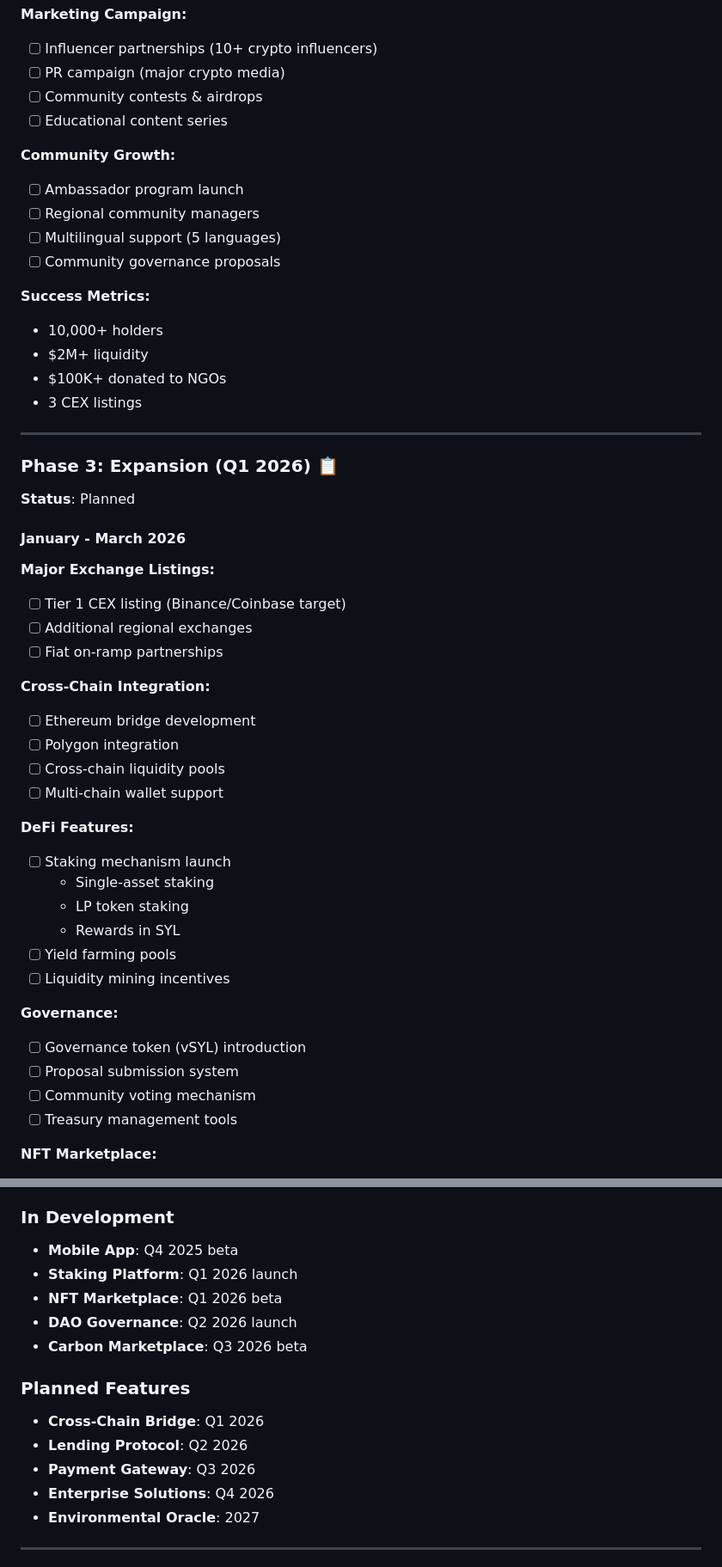
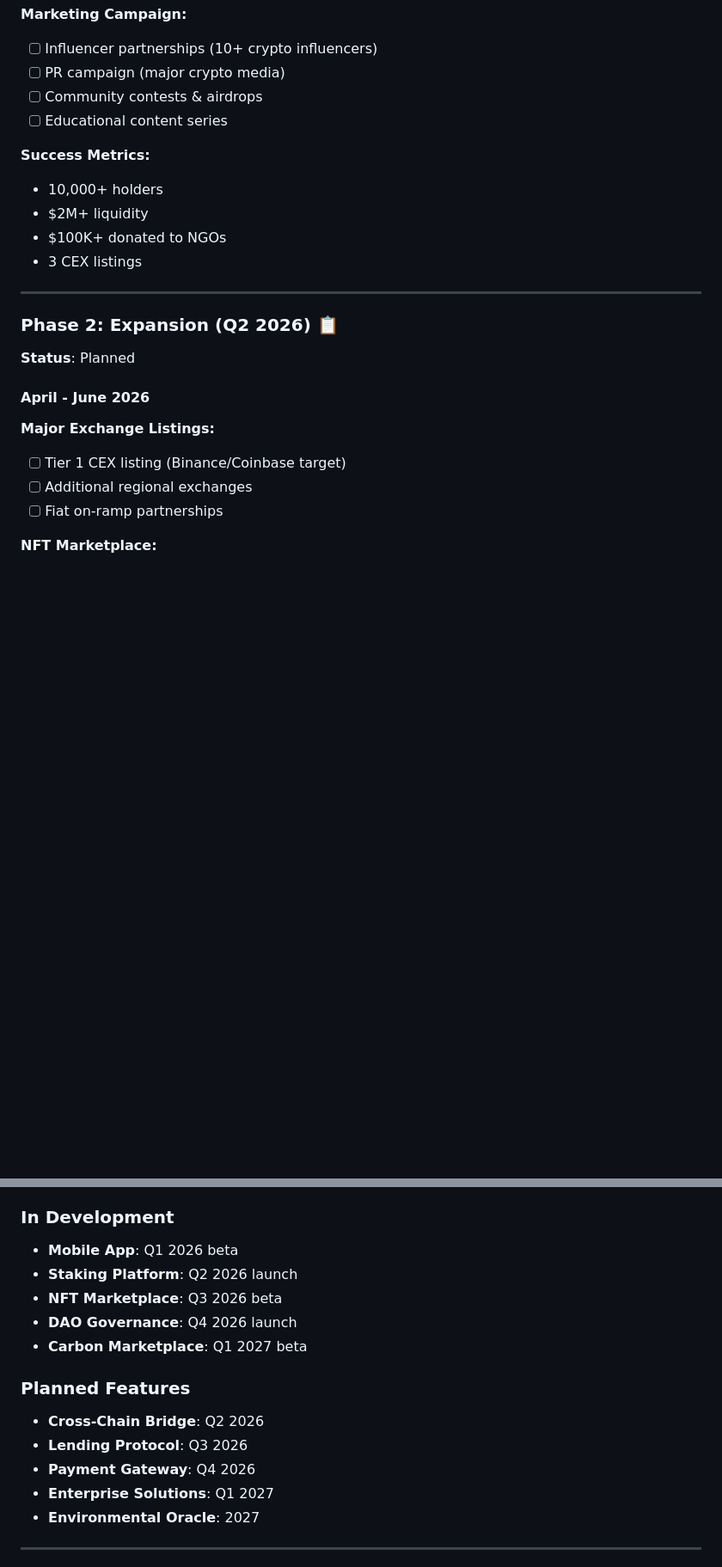
Before and after one commit to SylvanToken/SylvanToken, a Markdown page: ROADMAP.md, 2 parts joined by grey strips. Shown: that part at 86% size. GitHub-like rendering; blank space fills up the shorter version.

```diff
--- a/ROADMAP.md
+++ b/ROADMAP.md
@@ -167,12 +161,6 @@ Week 4: Trading Launch
 - [ ] Community contests & airdrops
 - [ ] Educational content series
 
-**Community Growth:**
-- [ ] Ambassador program launch
-- [ ] Regional community managers
-- [ ] Multilingual support (5 languages)
-- [ ] Community governance proposals
-
 **Success Metrics:**
 - 10,000+ holders
 - $2M+ liquidity
@@ -181,36 +169,16 @@ Week 4: Trading Launch
 
 ---
 
-### Phase 3: Expansion (Q1 2026) 📋
+### Phase 2: Expansion (Q2 2026) 📋
 
 **Status**: Planned
 
-#### January - March 2026
+#### April - June 2026
 
 **Major Exchange Listings:**
 - [ ] Tier 1 CEX listing (Binance/Coinbase target)
 - [ ] Additional regional exchanges
 - [ ] Fiat on-ramp partnerships
-
-**Cross-Chain Integration:**
-- [ ] Ethereum bridge development
-- [ ] Polygon integration
-- [ ] Cross-chain liquidity pools
-- [ ] Multi-chain wallet support
-
-**DeFi Features:**
-- [ ] Staking mechanism launch
-  - Single-asset staking
-  - LP token staking
-  - Rewards in SYL
-- [ ] Yield farming pools
-- [ ] Liquidity mining incentives
-
-**Governance:**
-- [ ] Governance token (vSYL) introduction
-- [ ] Proposal submission system
-- [ ] Community voting mechanism
-- [ ] Treasury management tools
 
 **NFT Marketplace:**
 - [ ] Environmental impact NFTs
@@ -414,18 +376,18 @@ Week 4: Trading Launch
 
 ### In Development
 
-- **Mobile App**: Q4 2025 beta
-- **Staking Platform**: Q1 2026 launch
-- **NFT Marketplace**: Q1 2026 beta
-- **DAO Governance**: Q2 2026 launch
-- **Carbon Marketplace**: Q3 2026 beta
+- **Mobile App**: Q1 2026 beta
+- **Staking Platform**: Q2 2026 launch
+- **NFT Marketplace**: Q3 2026 beta
+- **DAO Governance**: Q4 2026 launch
+- **Carbon Marketplace**: Q1 2027 beta
 
 ### Planned Features
 
-- **Cross-Chain Bridge**: Q1 2026
-- **Lending Protocol**: Q2 2026
-- **Payment Gateway**: Q3 2026
-- **Enterprise Solutions**: Q4 2026
+- **Cross-Chain Bridge**: Q2 2026
+- **Lending Protocol**: Q3 2026
+- **Payment Gateway**: Q4 2026
+- **Enterprise Solutions**: Q1 2027
 - **Environmental Oracle**: 2027
 
 ---
```
Also changed, not shown: other parts of ROADMAP.md (+7 -19 lines).
